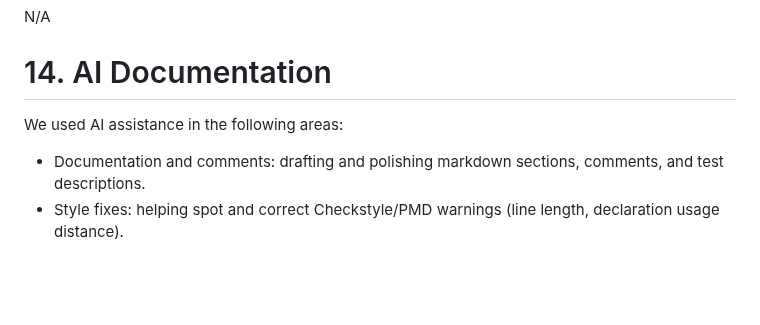
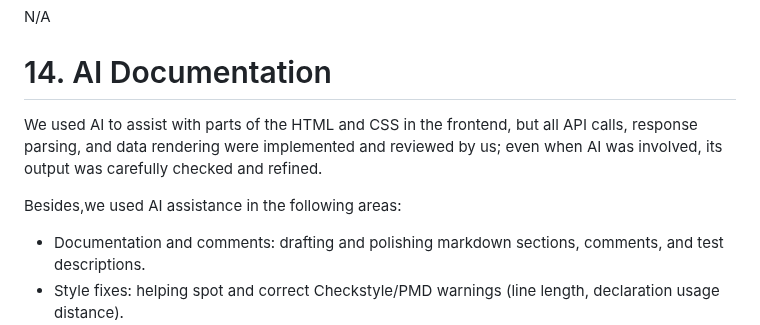
Before and after one commit to flyingcloud4156/flyingcloud-4156-project, a Markdown page: README.md, the part around the change. Drawn GitHub-style; blank space fills up the shorter version.

```diff
--- a/README.md
+++ b/README.md
@@ -1326,8 +1326,9 @@ N/A
 
 
 # 14. AI Documentation
+We used AI to assist with parts of the HTML and CSS in the frontend, but all API calls, response parsing, and data rendering were implemented and reviewed by us; even when AI was involved, its output was carefully checked and refined.
 
-We used AI assistance in the following areas:
+Besides,we used AI assistance in the following areas:
 
 - Documentation and comments: drafting and polishing markdown sections,  comments, and test descriptions.
 - Style fixes: helping spot and correct Checkstyle/PMD warnings (line length, declaration usage distance).
```
